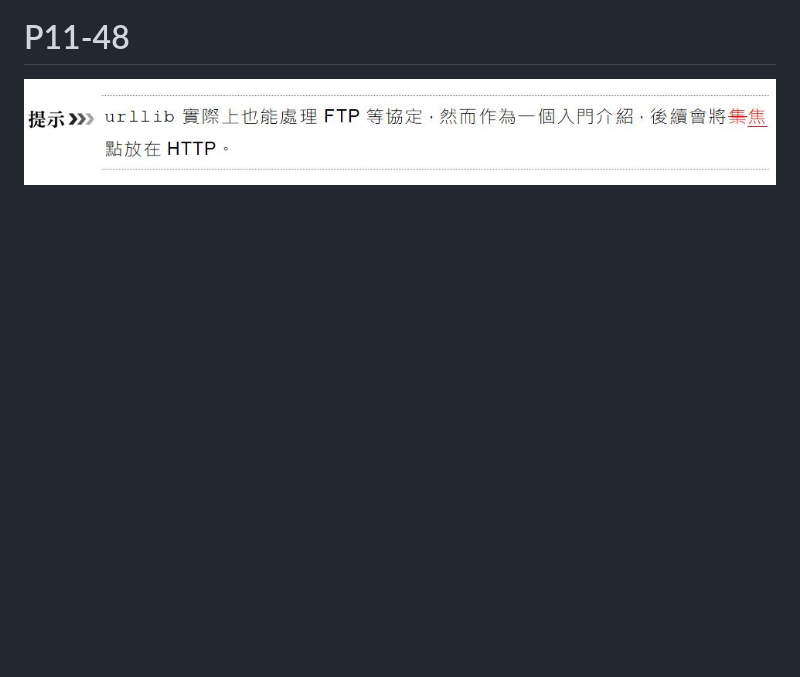
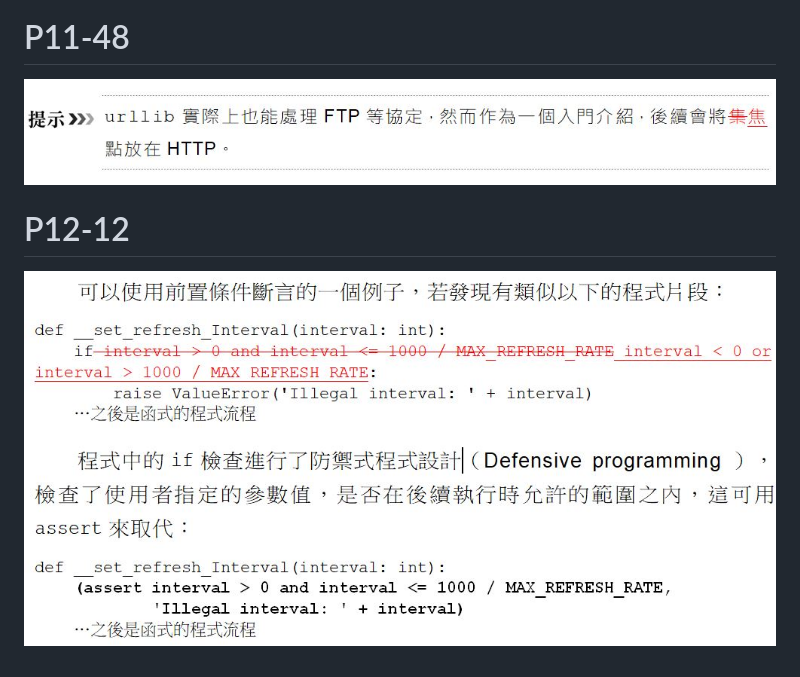
Before and after one commit to JustinSDK/Python37Tutorial, a Markdown page: errata.md, the part around the change. Drawn GitHub-style; pictures changed too: images/P12-12-1.JPG (added); blank space fills up the shorter version.

Commit message:
add errata

```diff
--- a/errata.md
+++ b/errata.md
@@ -59,3 +59,7 @@
 # P11-48
 
 ![P11-48](images/P11-48-1.JPG)
+
+# P12-12
+
+![P12-12](images/P12-12-1.JPG)
```
